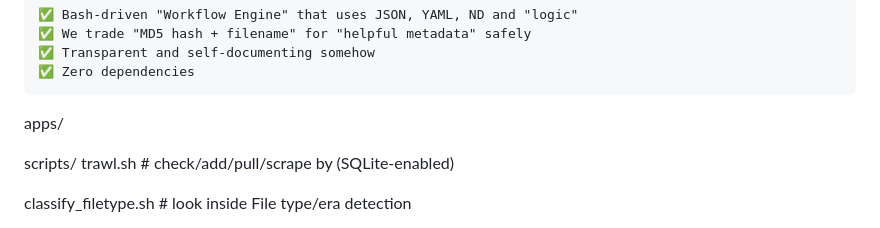
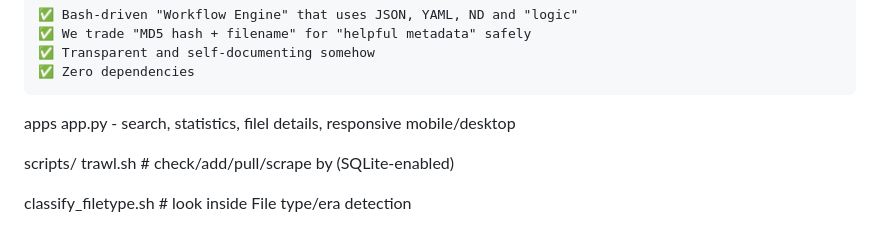
Before and after one commit to johnchabot/69lookup, a Markdown page: README.md, the part around the change. GitHub-like rendering.

Commit message:
Update README with apps directory details
Added information about the 'apps' directory and its contents.

```diff
--- a/README.md
+++ b/README.md
@@ -13,7 +13,8 @@ it's like file_id.diz but kinda better
     ✅ Transparent and self-documenting somehow
     ✅ Zero dependencies
 
-apps/
+apps
+ app.py - search, statistics, filel details, responsive mobile/desktop
 
 scripts/
  trawl.sh                     # check/add/pull/scrape by (SQLite-enabled)
```
